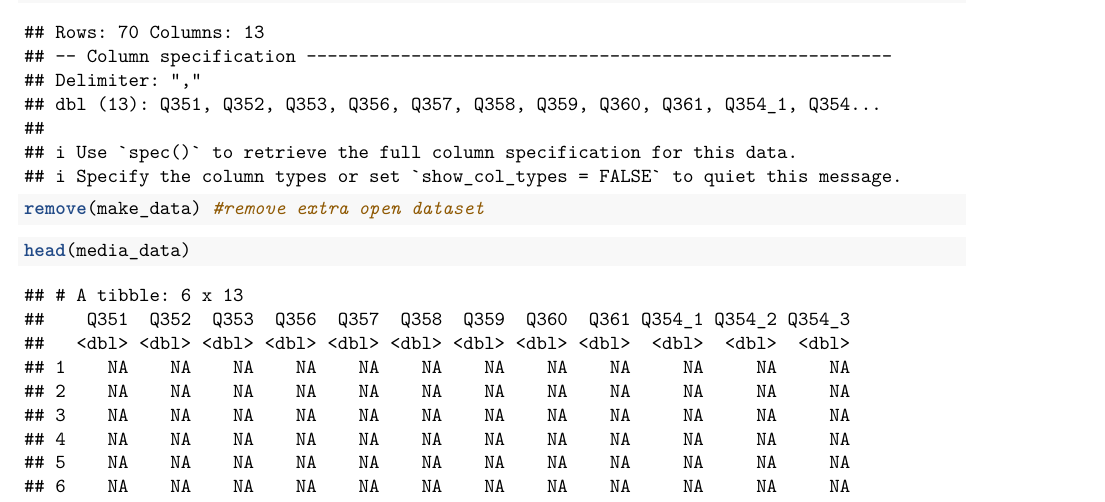
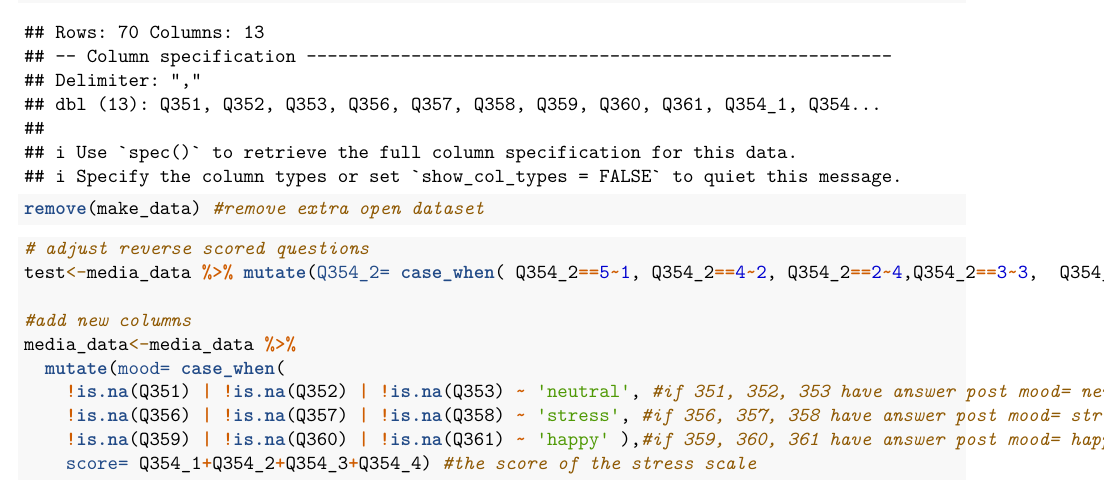
Before and after one commit to zbean17/ResearchDesignFinalProject, an R Markdown document (RDFInalProject.Rmd): part of page 1 of 2 before the commit and part of the page after it, cut so that both start at the same text. Rendered offline with R 4.5, knitr and Pandoc, then LaTeX, with nearby package versions.

Commit message:
added mood and score columns

````diff
--- a/RDFInalProject.Rmd
+++ b/RDFInalProject.Rmd
@@ -23,6 +23,16 @@ remove(make_data) #remove extra open dataset
 
 ```
 
-```{r}
-head(media_data)
+```{r newcolumn}
+# adjust reverse scored questions
+test<-media_data %>% mutate(Q354_2= case_when( Q354_2==5~1, Q354_2==4~2, Q354_2==2~4,Q354_2==3~3,  Q354_2==1~5), Q354_3= case_when( Q354_3==5~1, Q354_3==4~2,Q354_3==3~3, Q354_3==2~4, Q354_3==1~5))
+
+#add new columns
+media_data<-media_data %>%
+  mutate(mood= case_when(
+    !is.na(Q351) | !is.na(Q352) | !is.na(Q353) ~ 'neutral', #if 351, 352, 353 have answer post mood= neutral
+    !is.na(Q356) | !is.na(Q357) | !is.na(Q358) ~ 'stress', #if 356, 357, 358 have answer post mood= stress
+    !is.na(Q359) | !is.na(Q360) | !is.na(Q361) ~ 'happy' ),#if 359, 360, 361 have answer post mood= happy
+    score= Q354_1+Q354_2+Q354_3+Q354_4) #the score of the stress scale
+
 ```
````
Also changed, not shown: RDFInalProject.Rmd (6 more changed lines), 2 other files.
